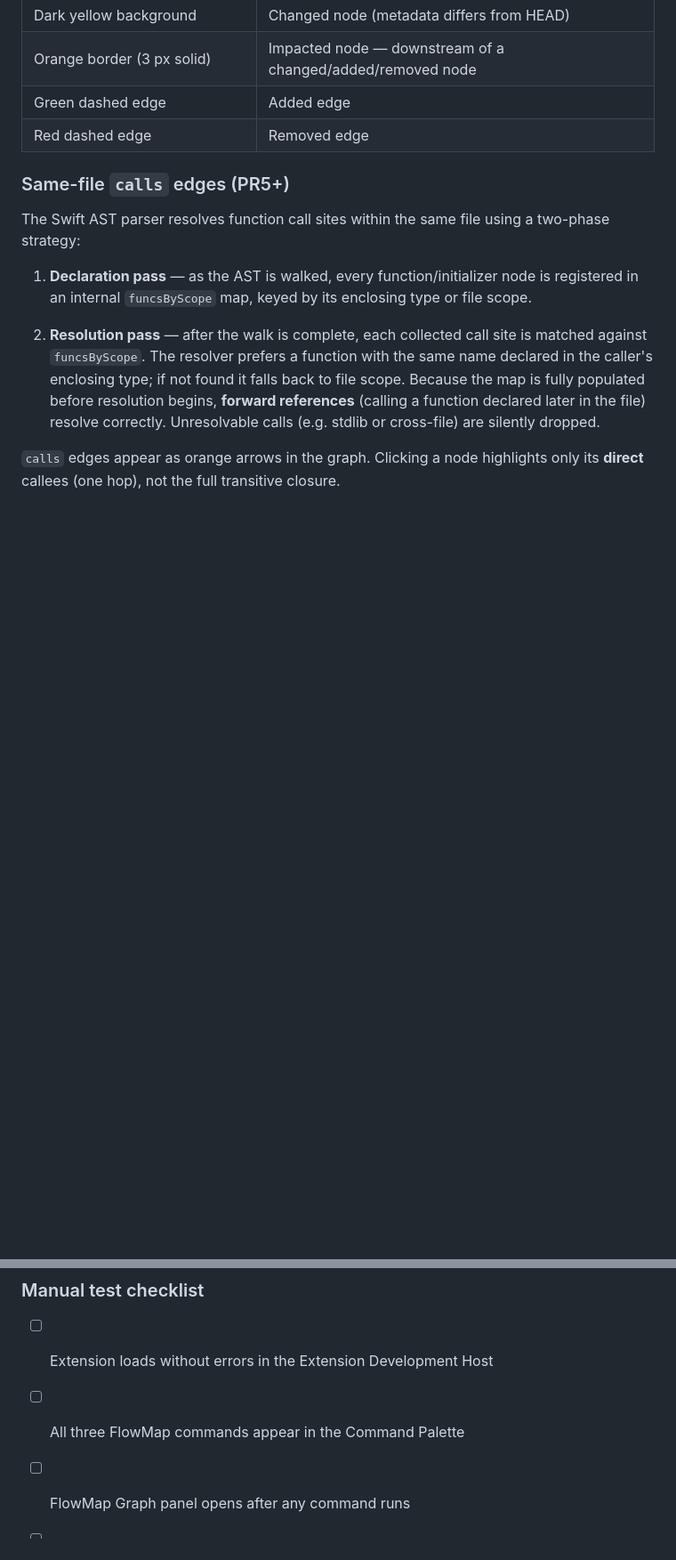
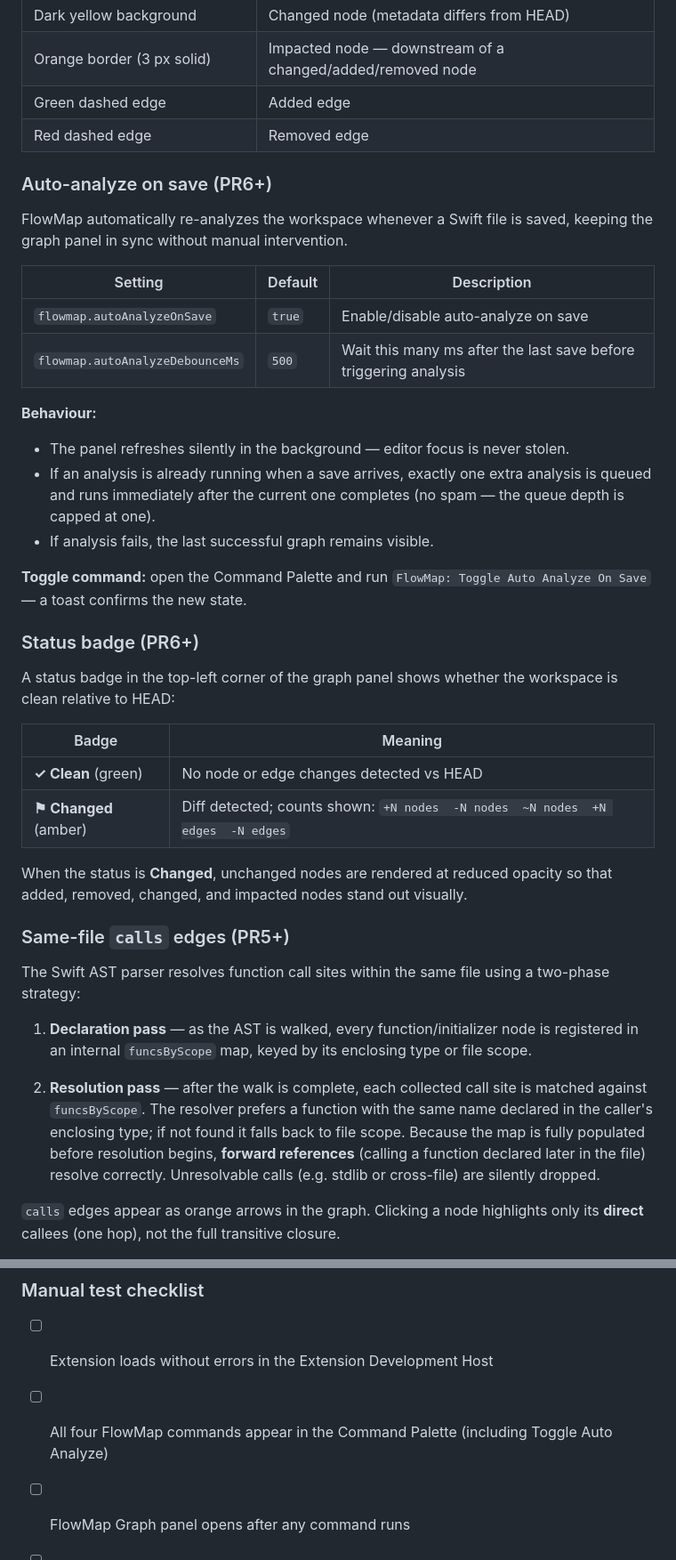
Before and after one commit to adgk2349/FlowMap-AI_Code_Hallucination_Guard_for_Swift, a Markdown page: README.md, 2 parts joined by grey strips. Shown at 89% size. GitHub-like rendering; blank space fills up the shorter version.

Commit message:
PR6 [4/4]: README — document auto-analyze on save and status badge
Add two new sections:
- "Auto-analyze on save" — describes the two new settings, debounce/
  concurrency behaviour, the toggle command, and error-safe fallback.
- "Status badge" — describes Clean/Changed indicator, count format, and
  the muted-background effect for unchanged nodes when diff exists.

Update the manual test checklist with 7 new entries covering both features.

Co-Authored-By: Claude Sonnet 4.6 <noreply@anthropic.com>

```diff
--- a/README.md
+++ b/README.md
@@ -209,6 +209,39 @@ cp parsers/swift-ast/.build/release/flowmap-swift-ast target/debug/
 | Green dashed edge | Added edge |
 | Red dashed edge | Removed edge |
 
+### Auto-analyze on save (PR6+)
+
+FlowMap automatically re-analyzes the workspace whenever a Swift file is saved,
+keeping the graph panel in sync without manual intervention.
+
+| Setting | Default | Description |
+|---|---|---|
+| `flowmap.autoAnalyzeOnSave` | `true` | Enable/disable auto-analyze on save |
+| `flowmap.autoAnalyzeDebounceMs` | `500` | Wait this many ms after the last save before triggering analysis |
+
+**Behaviour:**
+- The panel refreshes silently in the background — editor focus is never stolen.
+- If an analysis is already running when a save arrives, exactly one extra
+  analysis is queued and runs immediately after the current one completes
+  (no spam — the queue depth is capped at one).
+- If analysis fails, the last successful graph remains visible.
+
+**Toggle command:** open the Command Palette and run
+`FlowMap: Toggle Auto Analyze On Save` — a toast confirms the new state.
+
+### Status badge (PR6+)
+
+A status badge in the top-left corner of the graph panel shows whether the
+workspace is clean relative to HEAD:
+
+| Badge | Meaning |
+|---|---|
+| **✓ Clean** (green) | No node or edge changes detected vs HEAD |
+| **⚑ Changed** (amber) | Diff detected; counts shown: `+N nodes  -N nodes  ~N nodes  +N edges  -N edges` |
+
+When the status is **Changed**, unchanged nodes are rendered at reduced opacity
+so that added, removed, changed, and impacted nodes stand out visually.
+
 ### Same-file `calls` edges (PR5+)
 
 The Swift AST parser resolves function call sites within the same file using a
@@ -232,7 +265,7 @@ only its **direct** callees (one hop), not the full transitive closure.
 ### Manual test checklist
 
 - [ ] Extension loads without errors in the Extension Development Host
-- [ ] All three FlowMap commands appear in the Command Palette
+- [ ] All four FlowMap commands appear in the Command Palette (including Toggle Auto Analyze)
 - [ ] FlowMap Graph panel opens after any command runs
 - [ ] Nodes are colour-coded: file=dark blue, type=dark green, func=dark orange
 - [ ] Type and file nodes contain their child nodes as compound (parent) boxes
```
Also changed, not shown: other parts of README.md (+6 -0 lines).
